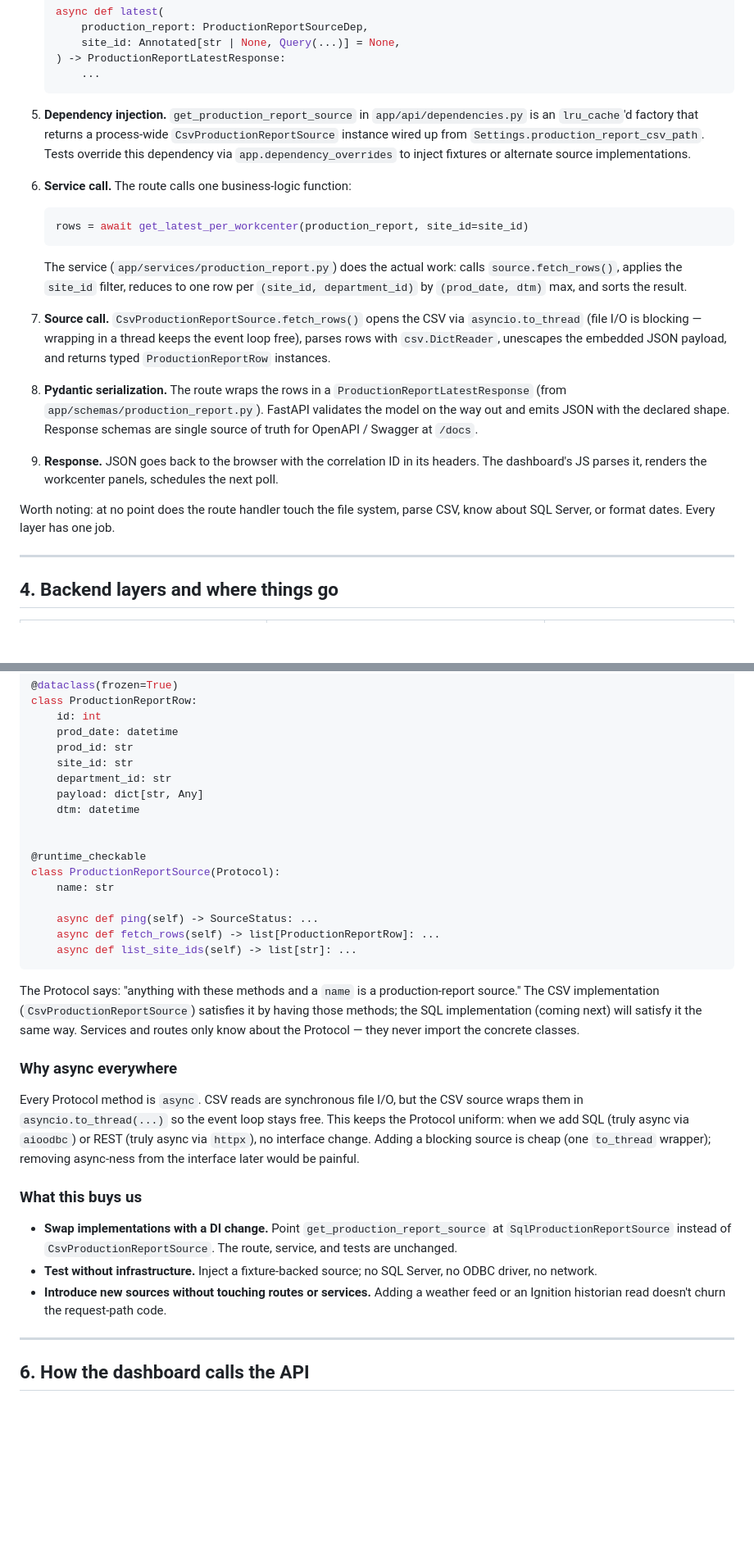
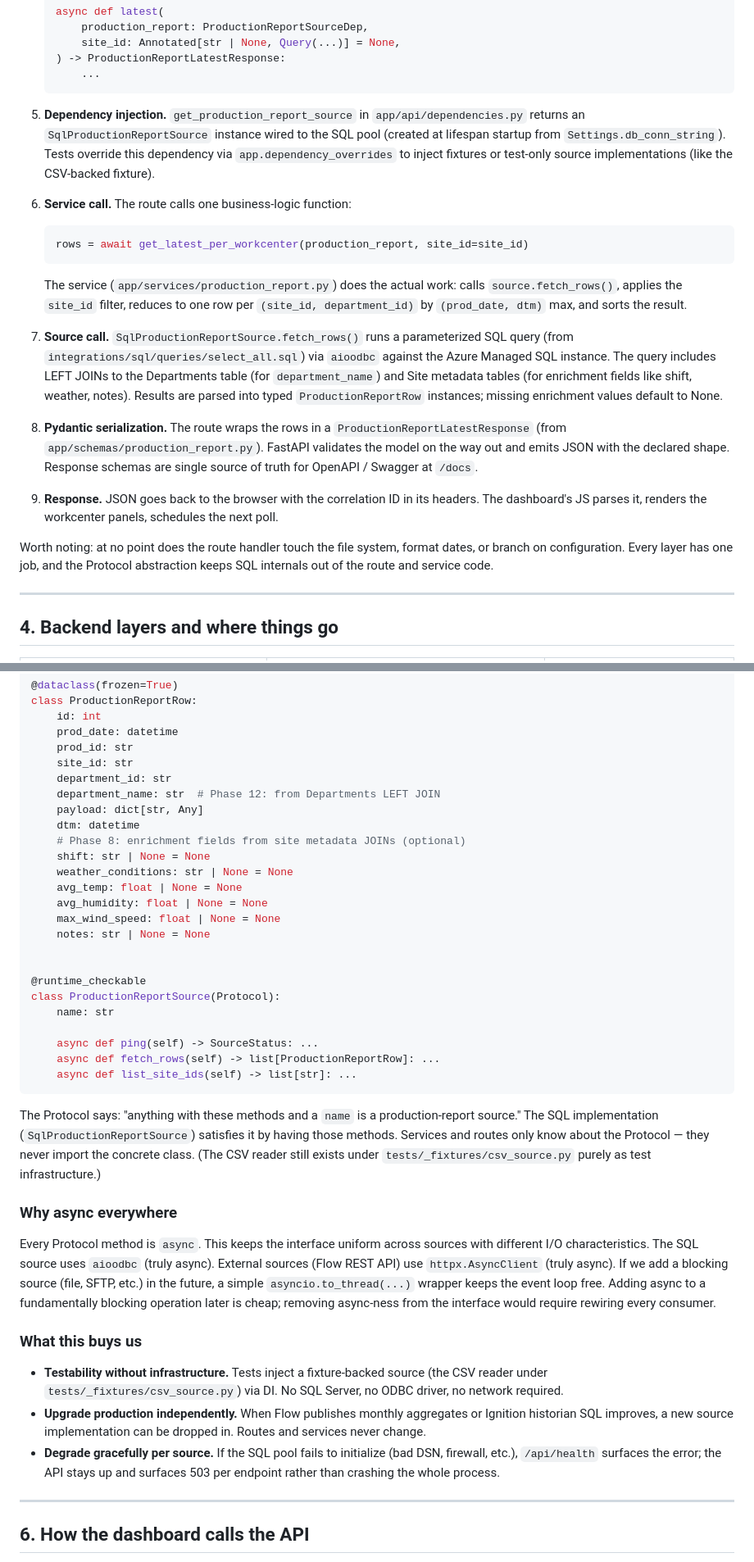
Before and after one commit to treyonan/production-metrics-dashboard, a Markdown page: ARCHITECTURE.md, 2 parts joined by grey strips. Shown at 82% size. Rendered like a GitHub page; blank space fills up the shorter version.

Commit message:
Phase 13: remove CSV from production; update architecture docs

````diff
--- a/ARCHITECTURE.md
+++ b/ARCHITECTURE.md
@@ -132,11 +133,11 @@ Here's every hop the request makes:
    ```
 
 5. **Dependency injection.** `get_production_report_source` in
-   `app/api/dependencies.py` is an `lru_cache`'d factory that returns
-   a process-wide `CsvProductionReportSource` instance wired up from
-   `Settings.production_report_csv_path`. Tests override this
-   dependency via `app.dependency_overrides` to inject fixtures or
-   alternate source implementations.
+   `app/api/dependencies.py` returns an `SqlProductionReportSource`
+   instance wired to the SQL pool (created at lifespan startup from
+   `Settings.db_conn_string`). Tests override this dependency via
+   `app.dependency_overrides` to inject fixtures or test-only source
+   implementations (like the CSV-backed fixture).
 
 6. **Service call.** The route calls one business-logic function:
    ```python
@@ -147,11 +148,13 @@ Here's every hop the request makes:
    reduces to one row per `(site_id, department_id)` by
    `(prod_date, dtm)` max, and sorts the result.
 
-7. **Source call.** `CsvProductionReportSource.fetch_rows()` opens
-   the CSV via `asyncio.to_thread` (file I/O is blocking — wrapping
-   in a thread keeps the event loop free), parses rows with
-   `csv.DictReader`, unescapes the embedded JSON payload, and returns
-   typed `ProductionReportRow` instances.
+7. **Source call.** `SqlProductionReportSource.fetch_rows()` runs a
+   parameterized SQL query (from `integrations/sql/queries/select_all.sql`)
+   via `aioodbc` against the Azure Managed SQL instance. The query
+   includes LEFT JOINs to the Departments table (for `department_name`)
+   and Site metadata tables (for enrichment fields like shift, weather,
+   notes). Results are parsed into typed `ProductionReportRow` instances;
+   missing enrichment values default to None.
 
 8. **Pydantic serialization.** The route wraps the rows in a
    `ProductionReportLatestResponse` (from `app/schemas/production_report.py`).
@@ -164,8 +167,9 @@ Here's every hop the request makes:
    workcenter panels, schedules the next poll.
 
 Worth noting: at no point does the route handler touch the file
-system, parse CSV, know about SQL Server, or format dates. Every
-layer has one job.
+system, format dates, or branch on configuration. Every layer has
+one job, and the Protocol abstraction keeps SQL internals out of
+the route and service code.
 
 ---
 
@@ -236,8 +240,16 @@ class ProductionReportRow:
     prod_id: str
     site_id: str
     department_id: str
+    department_name: str  # Phase 12: from Departments LEFT JOIN
     payload: dict[str, Any]
     dtm: datetime
+    # Phase 8: enrichment fields from site metadata JOINs (optional)
+    shift: str | None = None
+    weather_conditions: str | None = None
+    avg_temp: float | None = None
+    avg_humidity: float | None = None
+    max_wind_speed: float | None = None
+    notes: str | None = None
 
 
 @runtime_checkable
@@ -250,33 +262,35 @@ class ProductionReportSource(Protocol):
 ```
 
 The Protocol says: "anything with these methods and a `name` is a
-production-report source." The CSV implementation
-(`CsvProductionReportSource`) satisfies it by having those methods;
-the SQL implementation (coming next) will satisfy it the same way.
+production-report source." The SQL implementation
+(`SqlProductionReportSource`) satisfies it by having those methods.
 Services and routes only know about the Protocol — they never import
-the concrete classes.
+the concrete class. (The CSV reader still exists under
+`tests/_fixtures/csv_source.py` purely as test infrastructure.)
 
 ### Why async everywhere
 
-Every Protocol method is `async`. CSV reads are synchronous file
-I/O, but the CSV source wraps them in `asyncio.to_thread(...)` so
-the event loop stays free. This keeps the Protocol uniform: when we
-add SQL (truly async via `aioodbc`) or REST (truly async via
-`httpx`), no interface change. Adding a blocking source is cheap
-(one `to_thread` wrapper); removing async-ness from the interface
-later would be painful.
+Every Protocol method is `async`. This keeps the interface uniform
+across sources with different I/O characteristics. The SQL source uses
+`aioodbc` (truly async). External sources (Flow REST API) use
+`httpx.AsyncClient` (truly async). If we add a blocking source (file,
+SFTP, etc.) in the future, a simple `asyncio.to_thread(...)` wrapper
+keeps the event loop free. Adding async to a fundamentally blocking
+operation later is cheap; removing async-ness from the interface would
+require rewiring every consumer.
 
 ### What this buys us
 
-- **Swap implementations with a DI change.** Point
-  `get_production_report_source` at `SqlProductionReportSource`
-  instead of `CsvProductionReportSource`. The route, service, and
-  tests are unchanged.
-- **Test without infrastructure.** Inject a fixture-backed source;
-  no SQL Server, no ODBC driver, no network.
-- **Introduce new sources without touching routes or services.**
-  Adding a weather feed or an Ignition historian read doesn't churn
-  the request-path code.
+- **Testability without infrastructure.** Tests inject a fixture-backed
+  source (the CSV reader under `tests/_fixtures/csv_source.py`) via DI.
+  No SQL Server, no ODBC driver, no network required.
+- **Upgrade production independently.** When Flow publishes monthly
+  aggregates or Ignition historian SQL improves, a new source
+  implementation can be dropped in. Routes and services never change.
+- **Degrade gracefully per source.** If the SQL pool fails to initialize
+  (bad DSN, firewall, etc.), `/api/health` surfaces the error; the API
+  stays up and surfaces 503 per endpoint rather than crashing the whole
+  process.
 
 ---
 
````
Also changed, not shown: other parts of ARCHITECTURE.md (+41 -24 lines), backend/ARCHITECTURE.md (+160 -139 lines).
